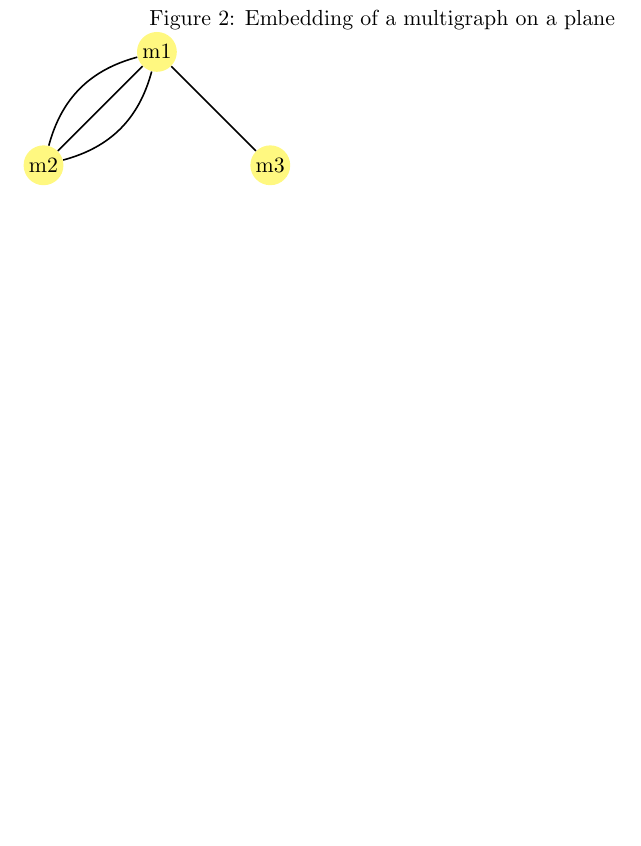
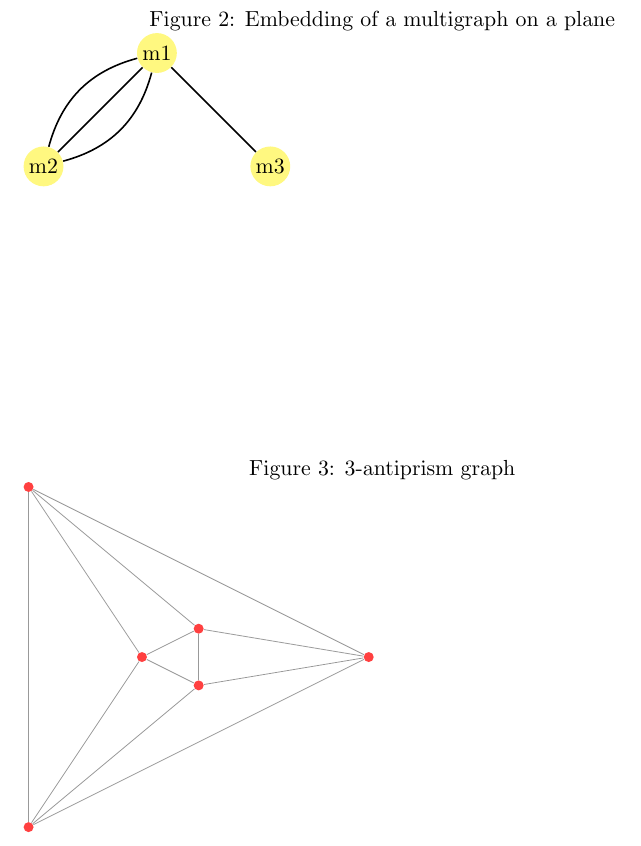
Before and after one commit to tomaslibal/intrographs, a LaTeX document (docs/commonGraphTypes.tex): part of page 2 of 2, cut so that both start at the same text, the shorter picture padded with empty space. Compiled offline with pdfLaTeX.

Commit message:
add 3-antiprism diagram

```diff
--- a/docs/commonGraphTypes.tex
+++ b/docs/commonGraphTypes.tex
@@ -74,4 +74,37 @@ Figure~\ref{fig:multi}.
 In \textit{directed graphs} or \textit{digraphs} the edge set $ E $ consists of ordered pairs $ \{(n_j, n_k) | j,k \in \{1, 2, ..., k\}\} $
 so each edges has a direction leaving node $ n_j $ to $ n_k $.
 
+\tikzstyle{smallvertex}=[circle,fill=red!75,minimum size=5pt,inner sep=0pt]
+\tikzstyle{lightedge}=[color=black!40]
+
+\begin{figure}[h]
+\caption{3-antiprism graph}
+\label{fig:3antiprism}
+\begin{tikzpicture}
+    \node[smallvertex] (A) at (0, 6) {};
+    \node[smallvertex] (B) at (0, 0) {};
+    \node[smallvertex] (C1) at (2, 3) {};
+    \node[smallvertex] (C2) at (3, 2.5) {};
+    \node[smallvertex] (C3) at (3, 3.5) {};
+    \node[smallvertex] (C) at (6, 3) {};
+
+    \path[lightedge] (A) edge (B);
+    \path[lightedge] (A) edge (C1);
+    \path[lightedge] (A) edge (C3);
+
+    \path[lightedge] (B) edge (C1);
+    \path[lightedge] (B) edge (C2);
+    \path[lightedge] (B) edge (C);
+
+    \path[lightedge] (C1) edge (C2);
+    \path[lightedge] (C2) edge (C3);
+    \path[lightedge] (C1) edge (C3);
+
+    \path[lightedge] (C) edge (A);
+    \path[lightedge] (C) edge (C2);
+    \path[lightedge] (C) edge (C3);
+
+\end{tikzpicture}
+\end{figure}
+
 \end{document}
```
